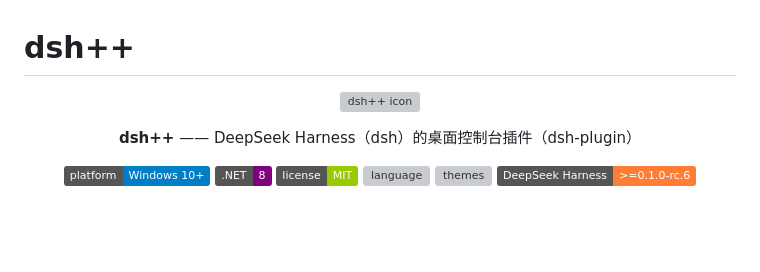
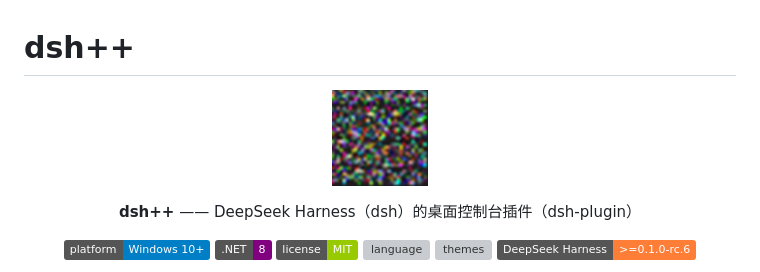
Before and after one commit to Jensen-Yao/dsh-plus-plus, a Markdown page: README.md, the part around the change. GitHub-like rendering; pictures changed too: docs/icon.png (added); badges without logos; blank space fills up the shorter version; grey boxes are pictures that could not be loaded.

Commit message:
docs: 图标改 PNG（GitHub 不渲染 ICO）

```diff
--- a/README.md
+++ b/README.md
@@ -1,7 +1,7 @@
 # dsh++
 
 <p align="center">
-  <img src="docs/icon.ico" width="96" alt="dsh++ icon" />
+  <img src="docs/icon.png" width="96" alt="dsh++ icon" />
 </p>
 
 <p align="center">
```
